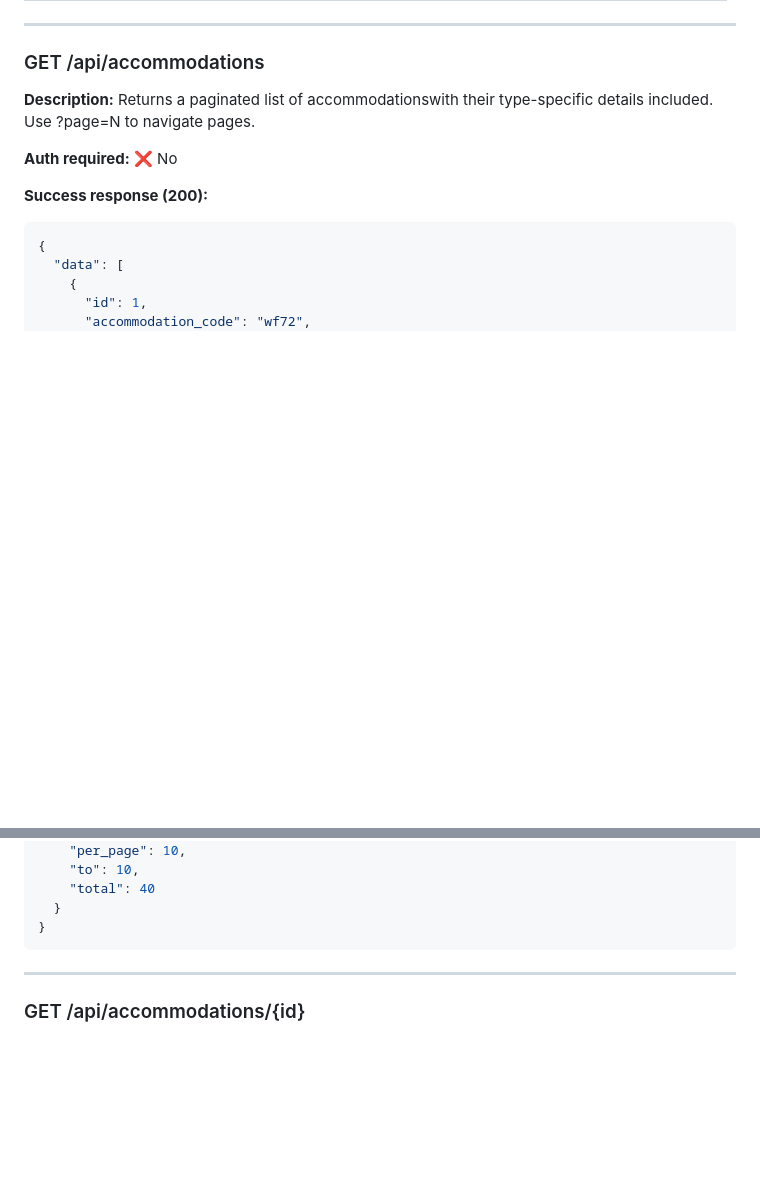
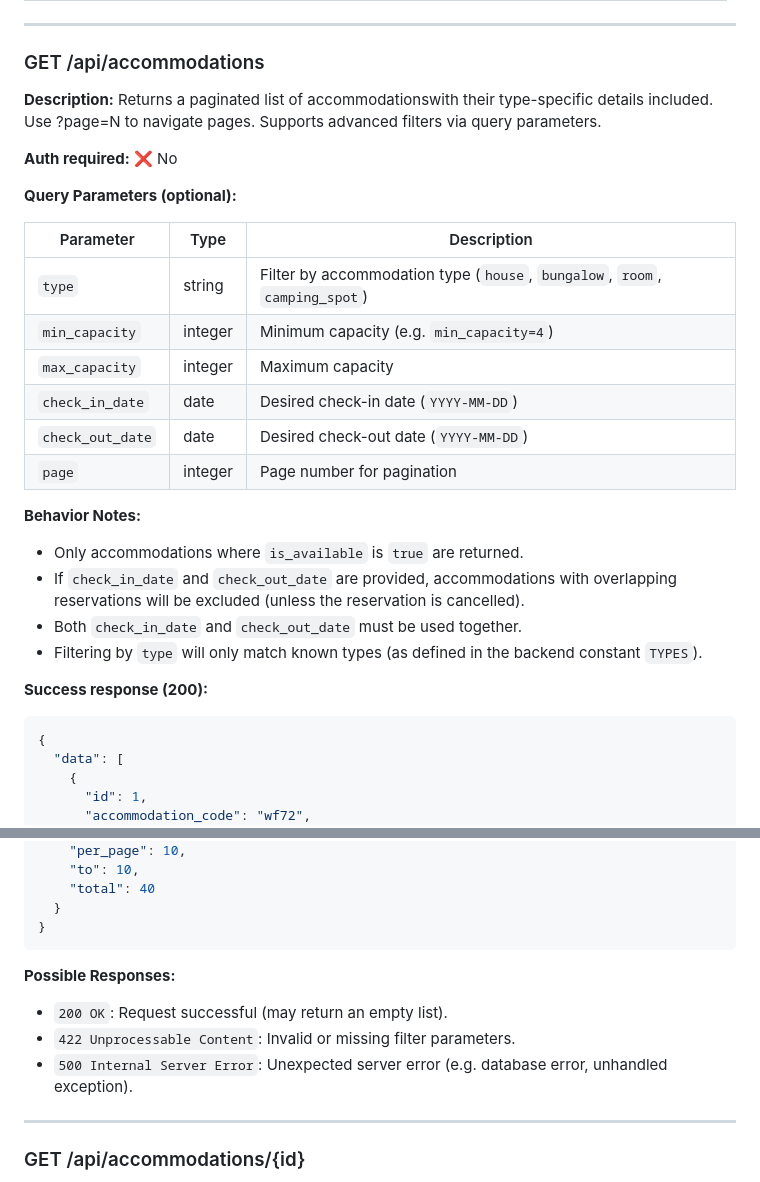
Before and after one commit to Roger486/HostControl, a Markdown page: docs/API.md, 2 parts joined by grey strips. Drawn GitHub-style; blank space fills up the shorter version.

Commit message:
docs(api): complete docs for GET /api/accommodations route with the new filters ans responses

````diff
--- a/docs/API.md
+++ b/docs/API.md
@@ -472,9 +472,27 @@ These fields are required when creating or updating an accommodation of that typ
 
 ### GET /api/accommodations
 
-**Description:** Returns a paginated list of accommodationswith their type-specific details included. Use ?page=N to navigate pages.
+**Description:** Returns a paginated list of accommodationswith their type-specific details included. Use ?page=N to navigate pages. Supports advanced filters via query parameters.
 
 **Auth required:** ❌ No
+
+**Query Parameters (optional):**
+
+| Parameter         | Type    | Description                                                                 |
+|------------------|---------|-----------------------------------------------------------------------------|
+| `type`           | string  | Filter by accommodation type (`house`, `bungalow`, `room`, `camping_spot`) |
+| `min_capacity`   | integer | Minimum capacity (e.g. `min_capacity=4`)                                    |
+| `max_capacity`   | integer | Maximum capacity                                                            |
+| `check_in_date`  | date    | Desired check-in date (`YYYY-MM-DD`)                                       |
+| `check_out_date` | date    | Desired check-out date (`YYYY-MM-DD`)                                      |
+| `page`           | integer | Page number for pagination                                                 |
+
+**Behavior Notes:**
+
+- Only accommodations where `is_available` is `true` are returned.
+- If `check_in_date` and `check_out_date` are provided, accommodations with overlapping reservations will be excluded (unless the reservation is cancelled).
+- Both `check_in_date` and `check_out_date` must be used together.
+- Filtering by `type` will only match known types (as defined in the backend constant `TYPES`).
 
 **Success response (200):**
 ```json
@@ -550,6 +568,12 @@ These fields are required when creating or updating an accommodation of that typ
   }
 }
 ```
+
+**Possible Responses:**
+
+- `200 OK`: Request successful (may return an empty list).
+- `422 Unprocessable Content`: Invalid or missing filter parameters.
+- `500 Internal Server Error`: Unexpected server error (e.g. database error, unhandled exception).
 
 ---
 
````
